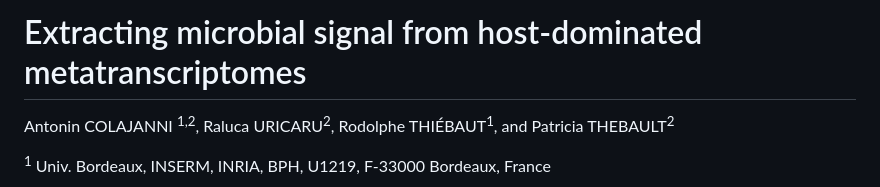
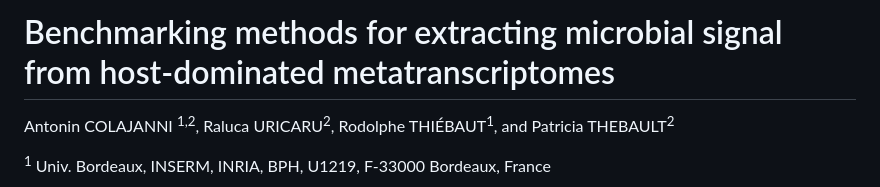
Before and after one commit to acolajanni/MetatranscriptomicsBenchmark, a Markdown page: README.md, the part around the change. Drawn GitHub-style.

```diff
--- a/README.md
+++ b/README.md
@@ -1,4 +1,4 @@
-# Extracting microbial signal from host-dominated  metatranscriptomes
+# Benchmarking methods for extracting microbial signal from host-dominated metatranscriptomes
 
 Antonin COLAJANNI <sup>1,2</sup>, Raluca URICARU<sup>2</sup>, Rodolphe THIÉBAUT<sup>1</sup>, and Patricia THEBAULT<sup>2</sup>
 
```
